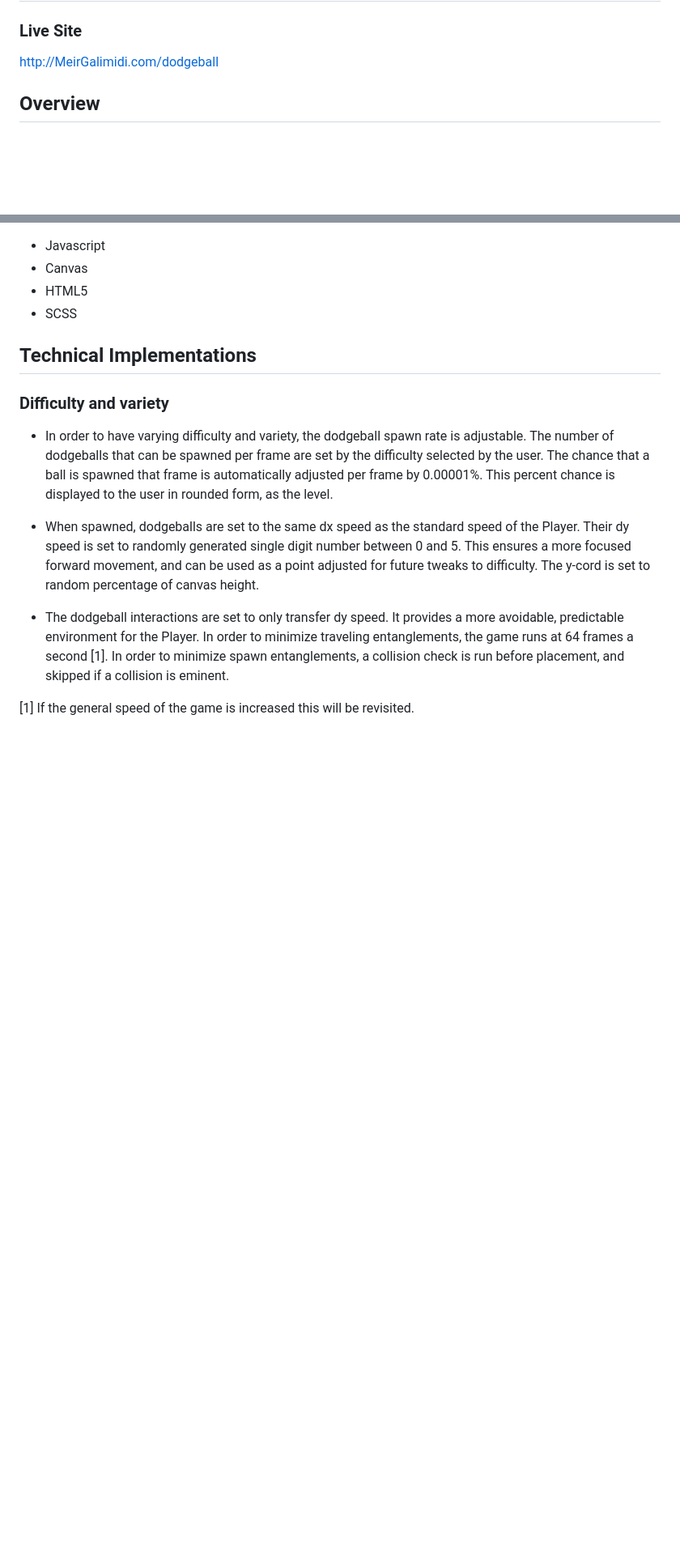
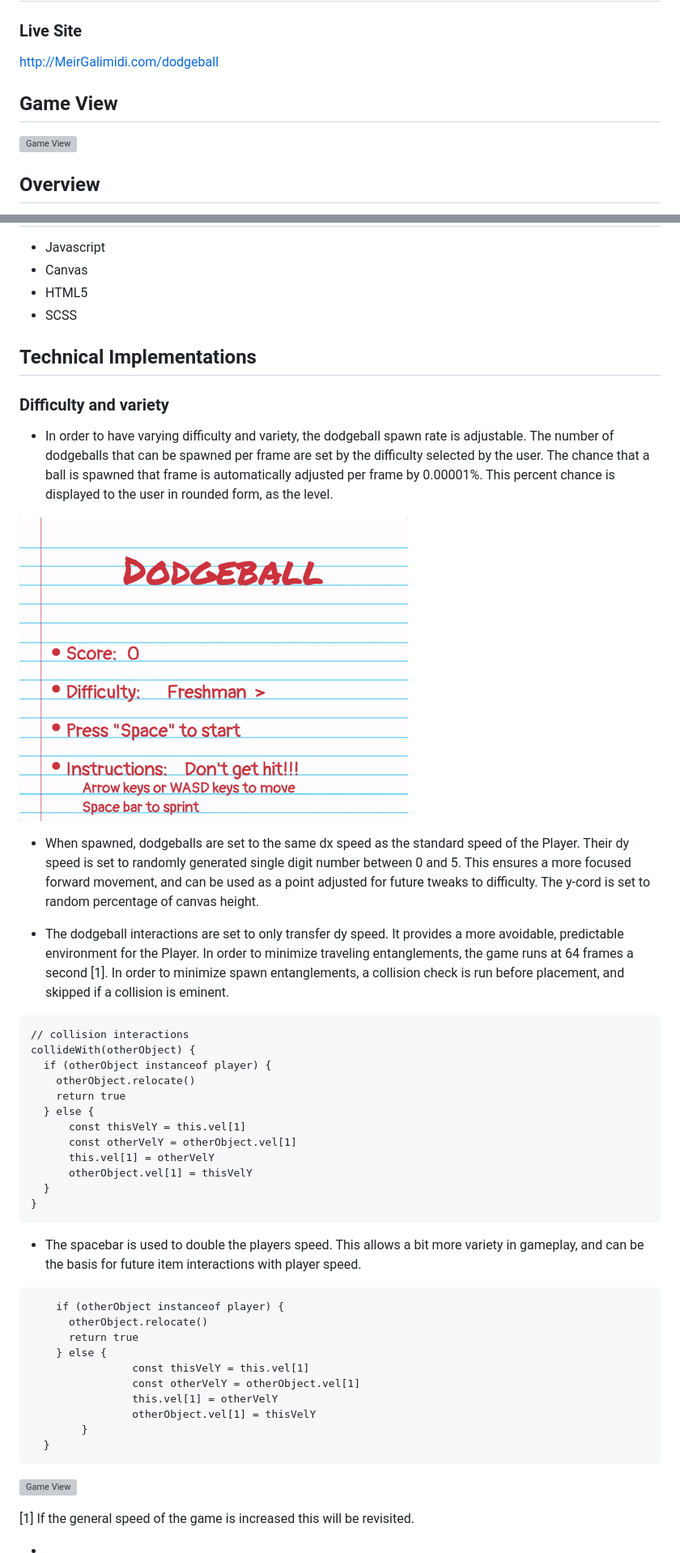
Before and after one commit to ExperimentsWithCode/dodgeball, a Markdown page: README.md, 2 parts joined by grey strips. Shown at 81% size. Rendered like a GitHub page; pictures changed too: img/SelectLevel.gif (added); blank space fills up the shorter version; grey boxes are pictures that could not be loaded.

Commit message:
Updated ReadMe to include gifs

````diff
--- a/README.md
+++ b/README.md
@@ -1,7 +1,10 @@
 # Dodgeball
 
 ### Live Site
-http://MeirGalimidi.com/dodgeball
+<http://MeirGalimidi.com/dodgeball>
+
+## Game View
+![Game View](img/dodgeball.gif)
 
 ## Overview
 Dodge the incoming dodgeballs for as long as you can. The chance of a ball being thrown gradually increases with time. Hold down the arrow keys, or WASD keys to control your character, and use the spacebar too in order to double your speed.
@@ -17,10 +20,46 @@ Dodge the incoming dodgeballs for as long as you can. The chance of a ball being
 ### Difficulty and variety
 * In order to have varying difficulty and variety, the dodgeball spawn rate is adjustable. The number of dodgeballs that can be spawned per frame are set by the difficulty selected by the user. The chance that a ball is spawned that frame is automatically adjusted per frame by 0.00001%. This percent chance is displayed to the user in rounded form, as the level.
 
+![Game View](img/SelectLevel.gif)
+
+
 * When spawned, dodgeballs are set to the same dx speed as the standard speed of the Player. Their dy speed is set to randomly generated single digit number between 0 and 5. This ensures a more focused forward movement, and can be used as a point adjusted for future tweaks to difficulty. The y-cord is set to random percentage of canvas height.
 
 
 * The dodgeball interactions are set to only transfer dy speed. It provides a more avoidable, predictable environment for the Player. In order to minimize traveling entanglements, the game runs at 64 frames a second [1]. In order to minimize spawn entanglements, a collision check is run before placement, and skipped if a collision is eminent.
 
+```
+// collision interactions
+collideWith(otherObject) {
+  if (otherObject instanceof player) {
+    otherObject.relocate()
+    return true
+  } else {
+      const thisVelY = this.vel[1]
+      const otherVelY = otherObject.vel[1]
+      this.vel[1] = otherVelY
+      otherObject.vel[1] = thisVelY
+  }
+}
+```
+
+* The spacebar is used to double the players speed. This allows a bit more variety in gameplay, and can be the basis for future item interactions with player speed.
+
+```  collideWith(otherObject) {
+    if (otherObject instanceof player) {
+      otherObject.relocate()
+      return true
+    } else {
+				const thisVelY = this.vel[1]
+				const otherVelY = otherObject.vel[1]
+				this.vel[1] = otherVelY
+				otherObject.vel[1] = thisVelY
+		}
+  }
+```
+![Game View](img/Speed.gif)
+
 
 [1] If the general speed of the game is increased this will be revisited.
+
+*
````
Also changed, not shown: 5 other files.
